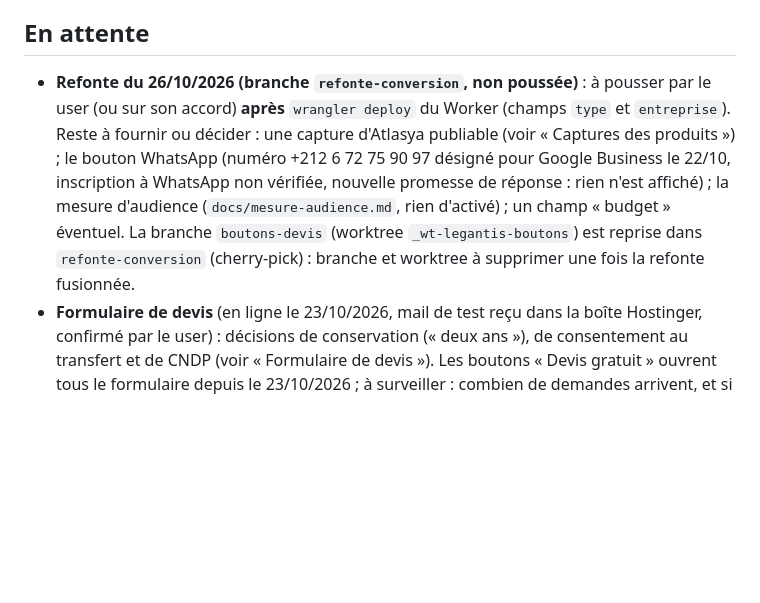
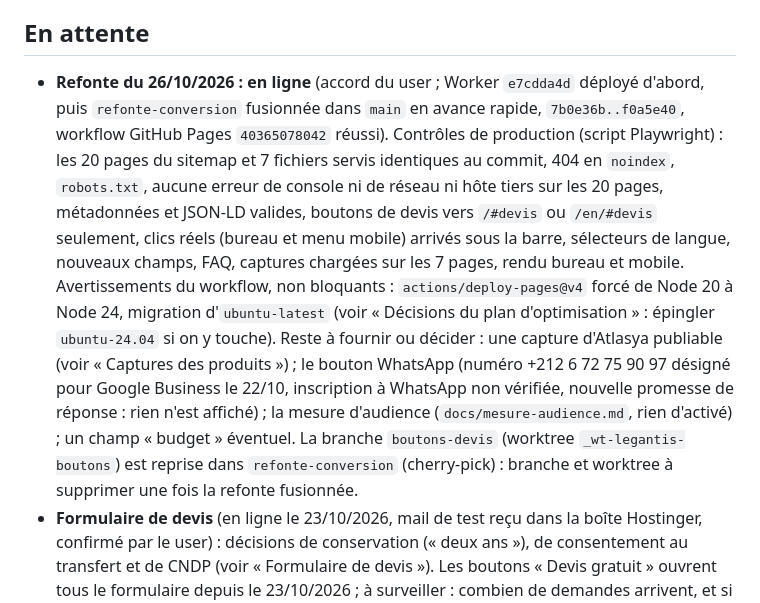
Before and after one commit to Warimvp/legantis, a Markdown page: CLAUDE.md, the part around one of its changes. Drawn GitHub-style; blank space fills up the shorter version.

Commit message:
CLAUDE.md : refonte du 26/10/2026 en production (Worker e7cdda4d, f0a5e40, contrôles de production)
Co-Authored-By: Claude Opus 5.5 <noreply@anthropic.com>

```diff
--- a/CLAUDE.md
+++ b/CLAUDE.md
@@ -105,7 +105,7 @@ En ligne sur **https://legantis.net** (GitHub Pages, déploiement à chaque push
 - **Formulaire des publicités Meta (26/10/2026, demande du user : « propose le texte, ajuste pour le Maroc, puis ajoute-le »)** : la campagne Meta Ads « Prospects » (formulaire instantané, ciblage Maroc ; voir la mémoire `project_legantis_meta_ads`) collecte ses demandes de devis SUR Facebook/Instagram, pas sur ce site. Les mentions légales FR + EN (§ Données personnelles) ont donc **quatre paragraphes de plus** (avant « Les applications Atlasya, Rihla et Ostad… ») : Meta Platforms Ireland Limited (traitement selon sa politique), responsable = la société, données (nom, e-mail, téléphone, type de projet, message), finalité unique, transfert hors du Maroc avec consentement exprès (loi 09-08), droits + CNDP + politique de Meta ; et la phrase d'introduction dit « ni pixel publicitaire » (**doit rester vrai : réviser ce texte si un pixel Meta est un jour ajouté au site**). **Propositions de Claude validées par le user mais pas par un juriste** : l'entité Meta, la formulation du consentement exprès, les « deux ans » de conservation ; rien sur la durée de conservation chez Meta ; **déclaration CNDP du traitement non faite**. `sitemap.xml` : `lastmod` des deux pages mis à 2026-10-26 à la main. `controles_site.py` ne vérifie pas ces paragraphes (il exige seulement « ni cookie » / « no cookies » et les prestataires du Worker).
 
 ## En attente
-- **Refonte du 26/10/2026 (branche `refonte-conversion`, non poussée)** : à pousser par le user (ou sur son accord) **après** `wrangler deploy` du Worker (champs `type` et `entreprise`). Reste à fournir ou décider : une capture d'Atlasya publiable (voir « Captures des produits ») ; le bouton WhatsApp (numéro +212 6 72 75 90 97 désigné pour Google Business le 22/10, inscription à WhatsApp non vérifiée, nouvelle promesse de réponse : rien n'est affiché) ; la mesure d'audience (`docs/mesure-audience.md`, rien d'activé) ; un champ « budget » éventuel. La branche `boutons-devis` (worktree `_wt-legantis-boutons`) est reprise dans `refonte-conversion` (cherry-pick) : branche et worktree à supprimer une fois la refonte fusionnée.
+- **Refonte du 26/10/2026 : en ligne** (accord du user ; Worker `e7cdda4d` déployé d'abord, puis `refonte-conversion` fusionnée dans `main` en avance rapide, `7b0e36b..f0a5e40`, workflow GitHub Pages `40365078042` réussi). Contrôles de production (script Playwright) : les 20 pages du sitemap et 7 fichiers servis identiques au commit, 404 en `noindex`, `robots.txt`, aucune erreur de console ni de réseau ni hôte tiers sur les 20 pages, métadonnées et JSON-LD valides, boutons de devis vers `/#devis` ou `/en/#devis` seulement, clics réels (bureau et menu mobile) arrivés sous la barre, sélecteurs de langue, nouveaux champs, FAQ, captures chargées sur les 7 pages, rendu bureau et mobile. Avertissements du workflow, non bloquants : `actions/deploy-pages@v4` forcé de Node 20 à Node 24, migration d'`ubuntu-latest` (voir « Décisions du plan d'optimisation » : épingler `ubuntu-24.04` si on y touche). Reste à fournir ou décider : une capture d'Atlasya publiable (voir « Captures des produits ») ; le bouton WhatsApp (numéro +212 6 72 75 90 97 désigné pour Google Business le 22/10, inscription à WhatsApp non vérifiée, nouvelle promesse de réponse : rien n'est affiché) ; la mesure d'audience (`docs/mesure-audience.md`, rien d'activé) ; un champ « budget » éventuel. La branche `boutons-devis` (worktree `_wt-legantis-boutons`) est reprise dans `refonte-conversion` (cherry-pick) : branche et worktree à supprimer une fois la refonte fusionnée.
 - **Formulaire de devis** (en ligne le 23/10/2026, mail de test reçu dans la boîte Hostinger, confirmé par le user) : décisions de conservation (« deux ans »), de consentement au transfert et de CNDP (voir « Formulaire de devis »). Les boutons « Devis gratuit » ouvrent tous le formulaire depuis le 23/10/2026 ; à surveiller : combien de demandes arrivent, et si l'absence de sujet par prestation gêne (champ « type de projet »).
 - **Boîte `contact@legantis.net`** : affichée sur les 18 pages, à créer par le user dans hPanel (Hostinger Email). Jamais créée par Claude (mot de passe).
 - **Téléphone chez D&B** : le site affiche le numéro marocain +212 6 72 75 90 97 depuis le 14/09/2026 (18 pages + 2 JSON-LD, ex-+33 7 66 37 28 99 provisoire). Faire corriger la fiche D&B (encore « 766372899 ») avec ce même numéro.
```
Also changed, not shown: other parts of CLAUDE.md (+2 -2 lines).
